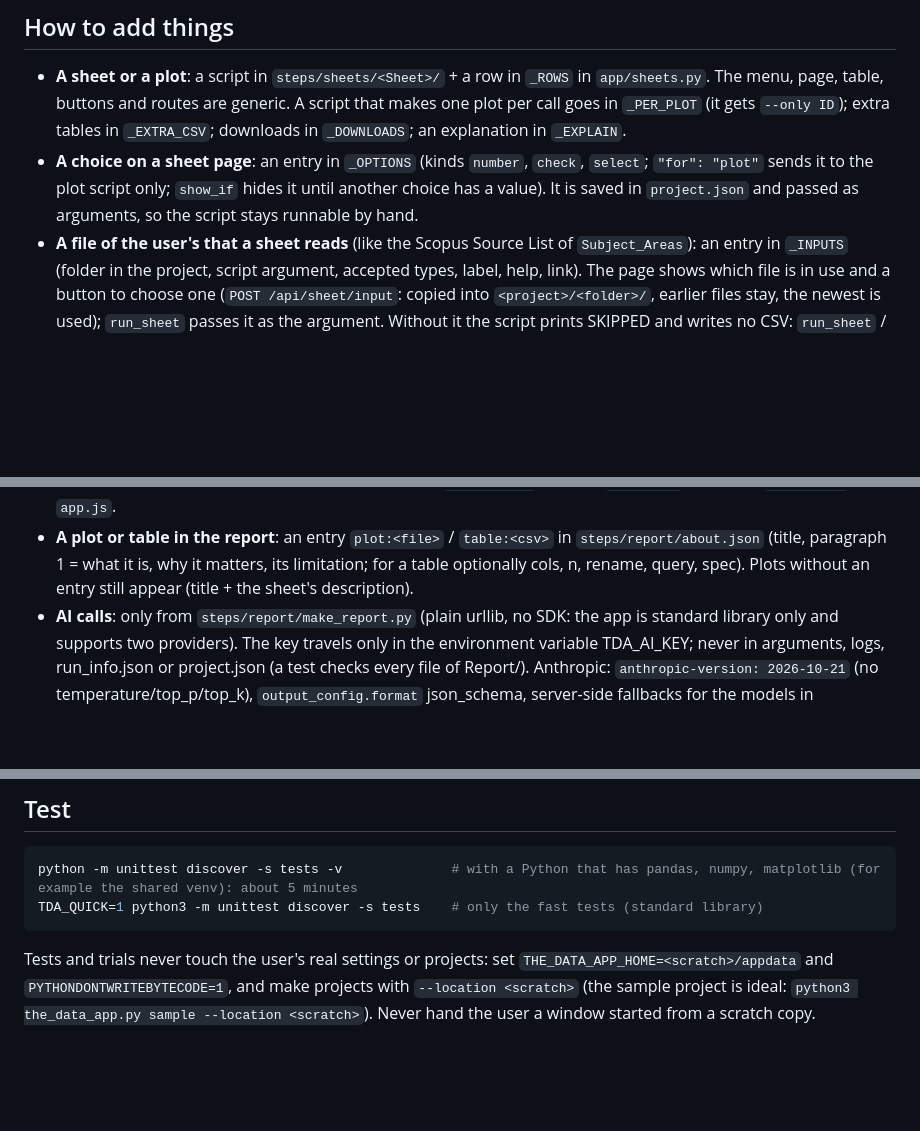
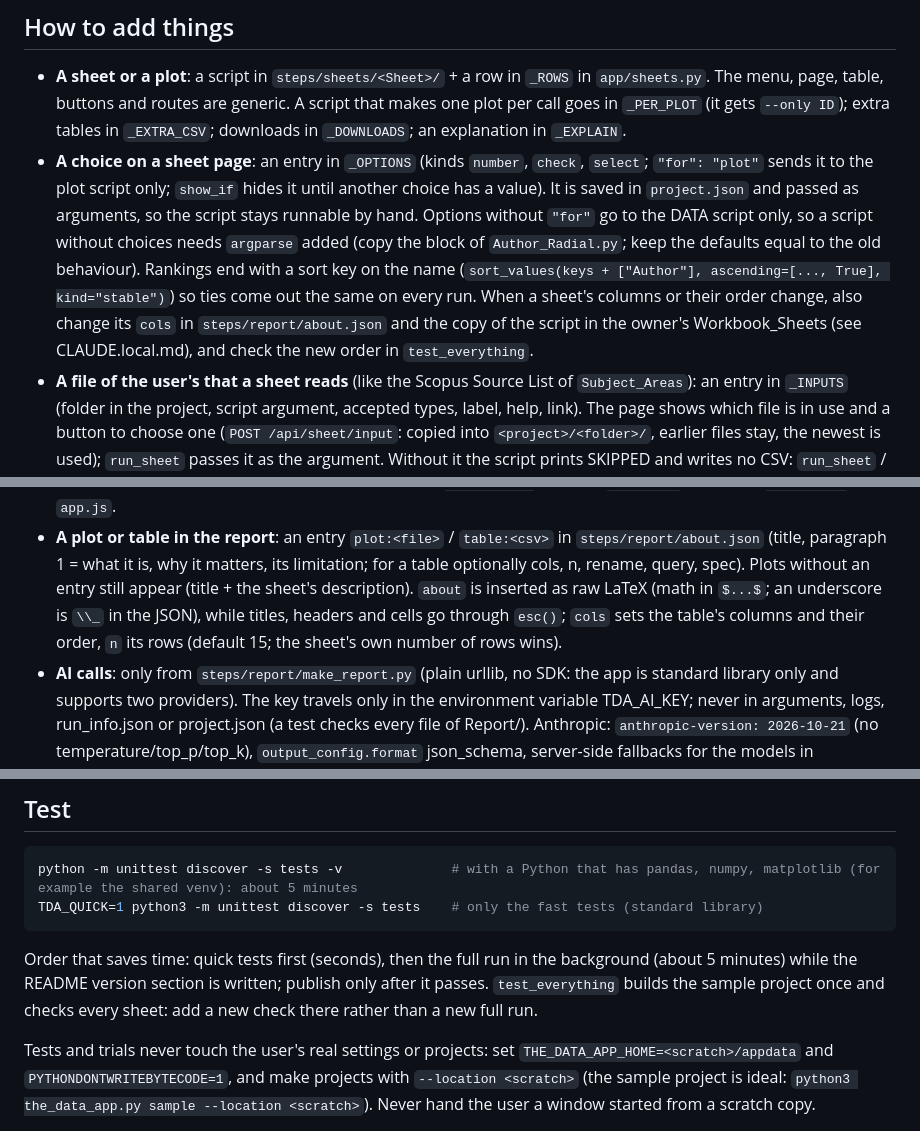
Before and after one commit to varunjha089/The-Data-Application, a Markdown page: CLAUDE.md, 3 parts joined by grey strips. Drawn GitHub-style; blank space fills up the shorter version.

Commit message:
CLAUDE.md: shortcuts and pitfalls learned while making the last change (faster checks, fewer wrong turns)
Co-Authored-By: Claude Opus 5.5 <noreply@anthropic.com>

````diff
--- a/CLAUDE.md
+++ b/CLAUDE.md
@@ -90,6 +90,10 @@ future/                   finished code taken out of the menu (kept for later)
   A script that makes one plot per call goes in `_PER_PLOT` (it gets `--only ID`); extra tables in `_EXTRA_CSV`; downloads in `_DOWNLOADS`; an explanation in `_EXPLAIN`.
 - **A choice on a sheet page**: an entry in `_OPTIONS` (kinds `number`, `check`, `select`; `"for": "plot"` sends it to the plot script only; `show_if` hides it until
   another choice has a value). It is saved in `project.json` and passed as arguments, so the script stays runnable by hand.
+  Options without `"for"` go to the DATA script only, so a script without choices needs `argparse` added (copy the block of `Author_Radial.py`; keep the
+  defaults equal to the old behaviour). Rankings end with a sort key on the name (`sort_values(keys + ["Author"], ascending=[..., True], kind="stable")`)
+  so ties come out the same on every run. When a sheet's columns or their order change, also change its `cols` in `steps/report/about.json` and the
+  copy of the script in the owner's Workbook_Sheets (see CLAUDE.local.md), and check the new order in `test_everything`.
 - **A file of the user's that a sheet reads** (like the Scopus Source List of `Subject_Areas`): an entry in `_INPUTS` (folder in the project, script
   argument, accepted types, label, help, link). The page shows which file is in use and a button to choose one (`POST /api/sheet/input`: copied into
   `<project>/<folder>/`, earlier files stay, the newest is used); `run_sheet` passes it as the argument. Without it the script prints SKIPPED and writes no
@@ -105,6 +109,8 @@ future/                   finished code taken out of the menu (kept for later)
 - **A new kind of step** (like the cleaning): a function in `pipeline.py`, a job in `server.py`, a page in `index.html` / `app.js`.
 - **A plot or table in the report**: an entry `plot:<file>` / `table:<csv>` in `steps/report/about.json` (title, paragraph 1 = what it is, why it
   matters, its limitation; for a table optionally cols, n, rename, query, spec). Plots without an entry still appear (title + the sheet's description).
+  `about` is inserted as raw LaTeX (math in `$...$`; an underscore is `\\_` in the JSON), while titles, headers and cells go through `esc()`;
+  `cols` sets the table's columns and their order, `n` its rows (default 15; the sheet's own number of rows wins).
 - **AI calls**: only from `steps/report/make_report.py` (plain urllib, no SDK: the app is standard library only and supports two providers). The key
   travels only in the environment variable TDA_AI_KEY; never in arguments, logs, run_info.json or project.json (a test checks every file of Report/).
   Anthropic: `anthropic-version: 2026-10-21` (no temperature/top_p/top_k), `output_config.format` json_schema, server-side fallbacks for the models in
@@ -120,6 +126,9 @@ future/                   finished code taken out of the menu (kept for later)
 python -m unittest discover -s tests -v              # with a Python that has pandas, numpy, matplotlib (for example the shared venv): about 5 minutes
 TDA_QUICK=1 python3 -m unittest discover -s tests    # only the fast tests (standard library)
 ```
+
+Order that saves time: quick tests first (seconds), then the full run in the background (about 5 minutes) while the README version section is written;
+publish only after it passes. `test_everything` builds the sample project once and checks every sheet: add a new check there rather than a new full run.
 
 Tests and trials never touch the user's real settings or projects: set `THE_DATA_APP_HOME=<scratch>/appdata` and `PYTHONDONTWRITEBYTECODE=1`, and make projects
 with `--location <scratch>` (the sample project is ideal: `python3 the_data_app.py sample --location <scratch>`). Never hand the user a window started from a scratch copy.
````
